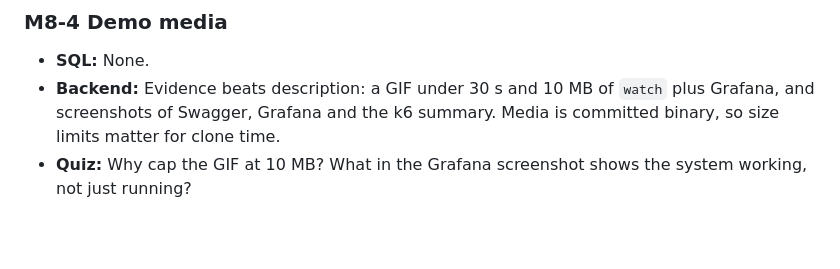
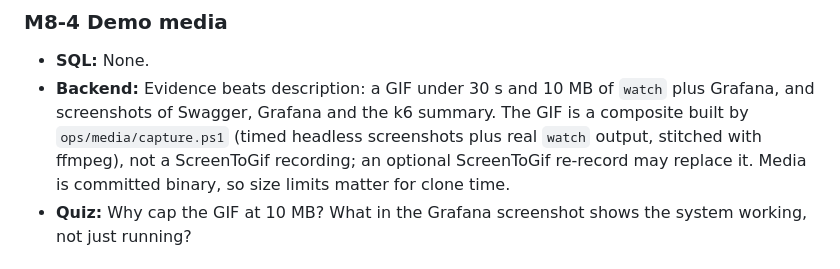
Before and after one commit to Danie1Le/Dropoff, a Markdown page: docs/milestones/M8.md, the part around the change. GitHub-like rendering; blank space fills up the shorter version.

```diff
--- a/docs/milestones/M8.md
+++ b/docs/milestones/M8.md
@@ -74,7 +74,9 @@ Claude writes the code. At the end of each PR, the user answers the quiz questio
 ### M8-4 Demo media
 - **SQL:** None.
 - **Backend:** Evidence beats description: a GIF under 30 s and 10 MB of `watch` plus Grafana, and screenshots of
-  Swagger, Grafana and the k6 summary. Media is committed binary, so size limits matter for clone time.
+  Swagger, Grafana and the k6 summary. The GIF is a composite built by `ops/media/capture.ps1` (timed headless
+  screenshots plus real `watch` output, stitched with ffmpeg), not a ScreenToGif recording; an optional ScreenToGif
+  re-record may replace it. Media is committed binary, so size limits matter for clone time.
 - **Quiz:** Why cap the GIF at 10 MB? What in the Grafana screenshot shows the system working, not just running?
 
 ## Done for M8
```
Also changed, not shown: README.md (+10 -6 lines), docs/PLAN.md (+1 -1 lines), docs/media/demo.gif, docs/media/grafana-overview.png, 1 other file.
